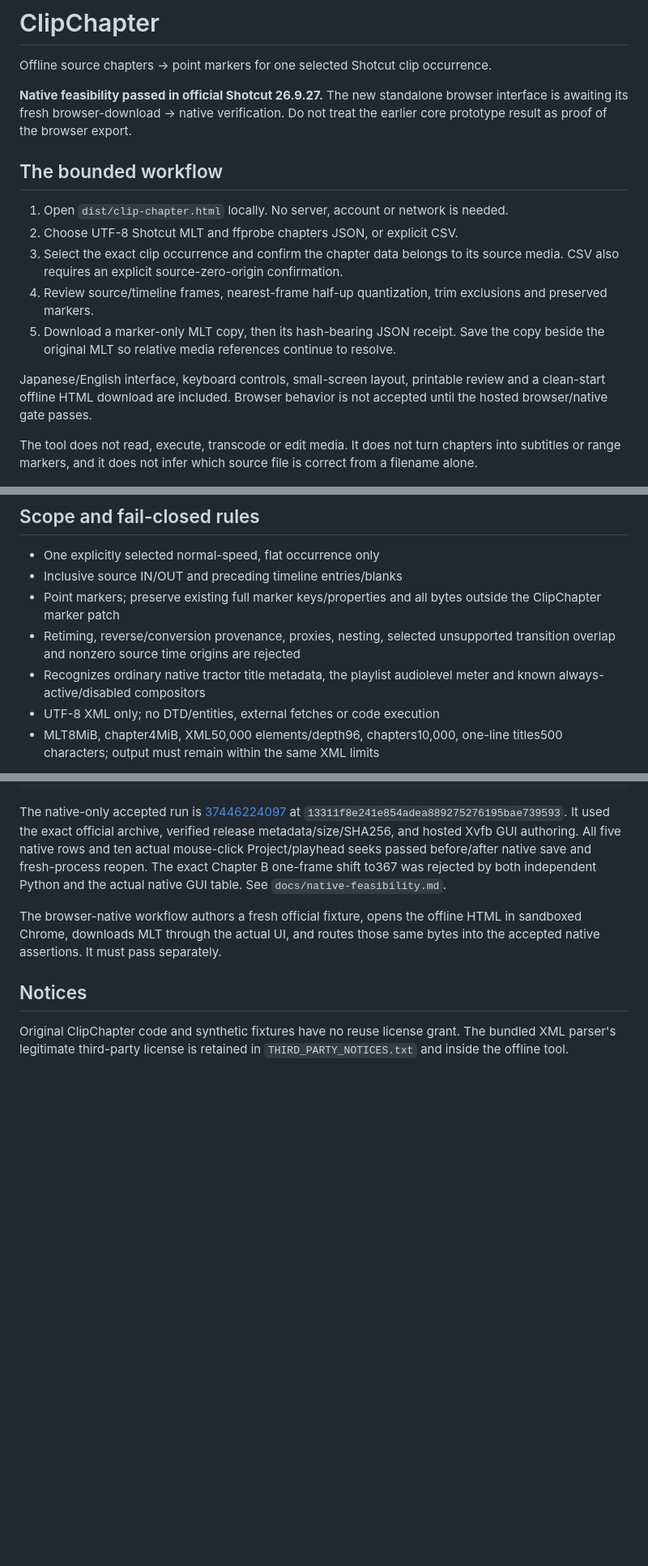
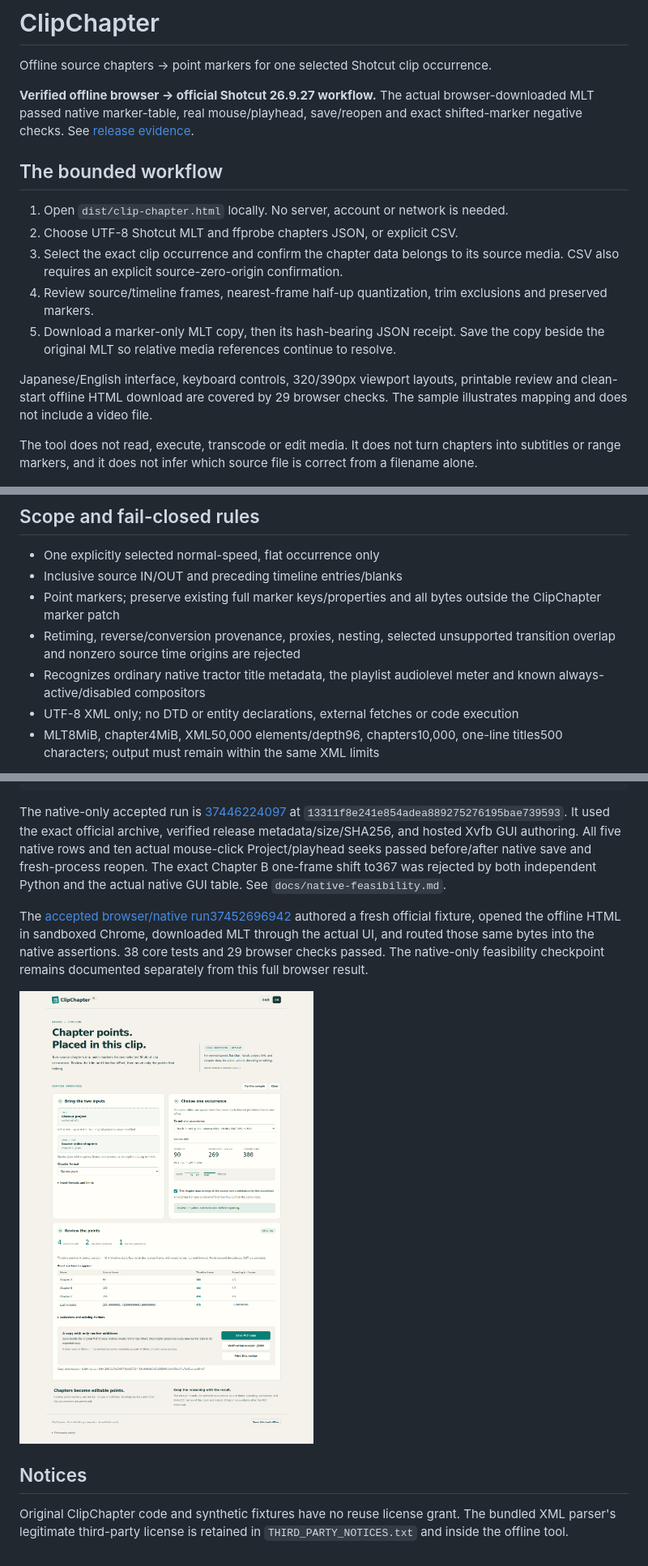
Before and after one commit to Masanori-Spec/clip-chapter, a Markdown page: README.md, 3 parts joined by grey strips. Shown at 81% size. Drawn GitHub-style; pictures changed too: docs/evidence/desktop-en.png (added); blank space fills up the shorter version.

Commit message:
Document verified browser downloads and native marker proof

```diff
--- a/README.md
+++ b/README.md
@@ -2,9 +2,9 @@
 
 Offline source chapters → point markers for one selected Shotcut clip occurrence.
 
-**Native feasibility passed in official Shotcut 26.9.27.** The new standalone
-browser interface is awaiting its fresh browser-download → native verification.
-Do not treat the earlier core prototype result as proof of the browser export.
+**Verified offline browser → official Shotcut 26.9.27 workflow.** The actual
+browser-downloaded MLT passed native marker-table, real mouse/playhead, save/reopen
+and exact shifted-marker negative checks. See [release evidence](docs/release.md).
 
 ## The bounded workflow
 
@@ -17,9 +17,9 @@ Do not treat the earlier core prototype result as proof of the browser export.
 5. Download a marker-only MLT copy, then its hash-bearing JSON receipt. Save the
    copy beside the original MLT so relative media references continue to resolve.
 
-Japanese/English interface, keyboard controls, small-screen layout, printable
-review and a clean-start offline HTML download are included. Browser behavior is
-not accepted until the hosted browser/native gate passes.
+Japanese/English interface, keyboard controls, 320/390px viewport layouts, printable
+review and clean-start offline HTML download are covered by 29 browser checks.
+The sample illustrates mapping and does not include a video file.
 
 The tool does not read, execute, transcode or edit media. It does not turn chapters
 into subtitles or range markers, and it does not infer which source file is
@@ -35,7 +35,7 @@ correct from a filename alone.
   transition overlap and nonzero source time origins are rejected
 - Recognizes ordinary native tractor title metadata, the playlist audiolevel
   meter and known always-active/disabled compositors
-- UTF-8 XML only; no DTD/entities, external fetches or code execution
+- UTF-8 XML only; no DTD or entity declarations, external fetches or code execution
 - MLT8MiB, chapter4MiB, XML50,000 elements/depth96, chapters10,000,
   one-line titles500 characters; output must remain within the same XML limits
 
@@ -70,9 +70,13 @@ Project/playhead seeks passed before/after native save and fresh-process reopen.
 The exact Chapter B one-frame shift to367 was rejected by both independent
 Python and the actual native GUI table. See `docs/native-feasibility.md`.
 
-The browser-native workflow authors a fresh official fixture, opens the offline
-HTML in sandboxed Chrome, downloads MLT through the actual UI, and routes those
-same bytes into the accepted native assertions. It must pass separately.
+The [accepted browser/native run37452696942](https://github.com/Masanori-Spec/clip-chapter/actions/runs/37452696942)
+authored a fresh official fixture, opened the offline HTML in sandboxed Chrome,
+downloaded MLT through the actual UI, and routed those same bytes into the native
+assertions. 38 core tests and 29 browser checks passed. The native-only feasibility
+checkpoint remains documented separately from this full browser result.
+
+![English desktop review](docs/evidence/desktop-en.png)
 
 ## Notices
 
```
Also changed, not shown: docs/native-feasibility.md (+5 -5 lines), docs/release.md (added, +65 -0 lines), docs/evidence/mobile-en-320.png (added), docs/evidence/mobile-ja-390.png (added), docs/evidence/native-reopened.png (added), 12 other files.
